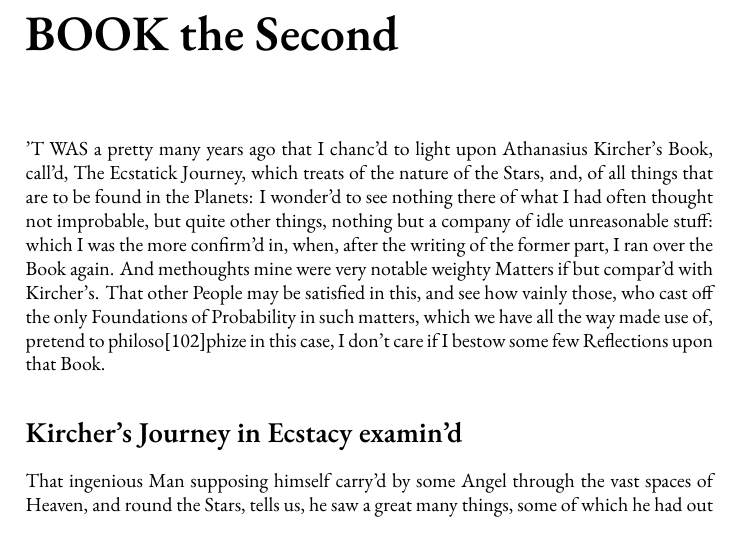
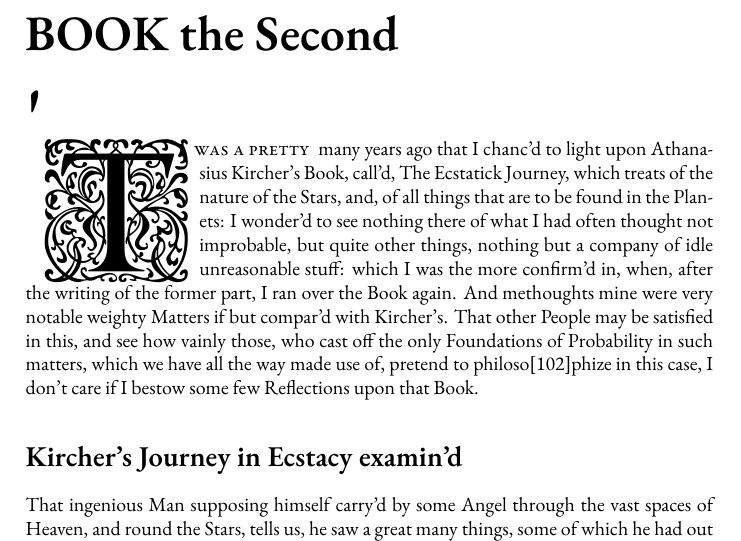
Before and after one commit to thriveth/cosmotheoros, a LaTeX thesis (cosmotheoros.tex): part of page 45 of 64, cut so that both start at the same text. Compiled offline with XeLaTeX; a missing font is replaced by an installed copy or a similar font.

Commit message:
Now with drop caps on chapter openings

```diff
--- a/cosmotheoros.tex
+++ b/cosmotheoros.tex
@@ -10,6 +10,7 @@
 	     ]{EB Garamond}%{Junicode}%{Adobe Caslon Pro}%{Linux Libertine O}% {Garamond Premier Pro}%{Fanwood}%{OFL Sorts Mill Goudy}%\usepackage{xunicode}
 \usepackage{xltxtra}
 \usepackage{graphicx}
+\usepackage{lettrine}
 %\usepackage{wallpaper}
 \usepackage{pdfpages}
 \pdfpagewidth=\paperwidth
@@ -1739,7 +1740,9 @@ while.  [101]
 
 \chapter{BOOK the Second}
 
-'T WAS a pretty many years ago that I chanc'd to light upon Athanasius
+\lettrine[lines=6, lraise=.26, ante={\fontsize{48}{48}\fontspec{EB
+Garamond}'}]{\fontspec[Scale=.78]{EB Garamond Initials} T}{
+was a pretty } many years ago that I chanc'd to light upon Athanasius
 Kircher's Book, call'd, The Ecstatick Journey, which treats of the nature of
 the Stars, and, of all things that are to be found in the Planets: I wonder'd
 to see nothing there of what I had often thought not improbable, but quite
```
Also changed, not shown: cosmotheoros.pdf, cosmotheoros.tex (2 more changed lines), 1 other file.
